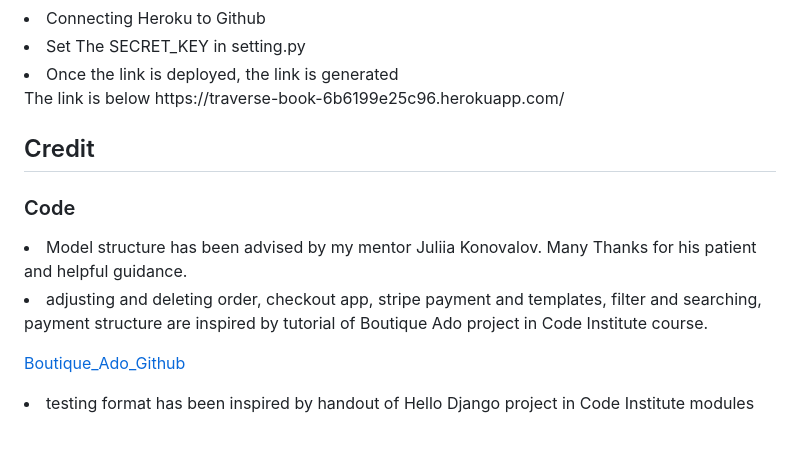
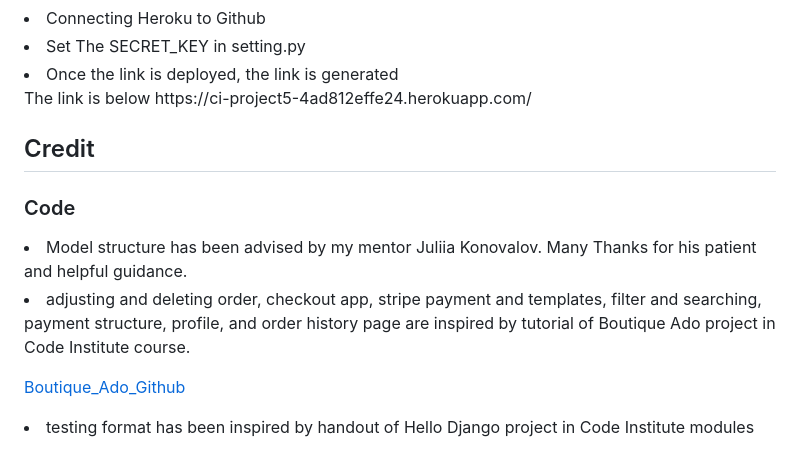
Before and after one commit to HoLaw77/CI-Project-5.2, a Markdown page: README.md, the part around the change. Drawn GitHub-style.

```diff
--- a/README.md
+++ b/README.md
@@ -199,7 +199,7 @@
 <li>Set The SECRET_KEY in setting.py</li>
 <li>Once the link is deployed, the link is generated</li>
 
-<p>The link is below https://traverse-book-6b6199e25c96.herokuapp.com/</p>
+<p>The link is below https://ci-project5-4ad812effe24.herokuapp.com/</p>
 
 
 <h2>Credit</h2>
@@ -208,7 +208,7 @@
 
 <li>Model structure has been advised by my mentor Juliia Konovalov. Many Thanks for his patient and helpful guidance.</li>
 
-<li> adjusting and deleting order, checkout app, stripe payment and templates, filter and searching, payment structure are inspired by tutorial of Boutique Ado project in Code Institute course.
+<li> adjusting and deleting order, checkout app, stripe payment and templates, filter and searching, payment structure, profile, and order history page are inspired by tutorial of Boutique Ado project in Code Institute course.
 
 [Boutique_Ado_Github]( https://github.com/Code-Institute-Solutions/boutique_ado_v1/tree/250e2c2b8e43cccb56b4721cd8a8bd4de6686546)
 </li>
```
